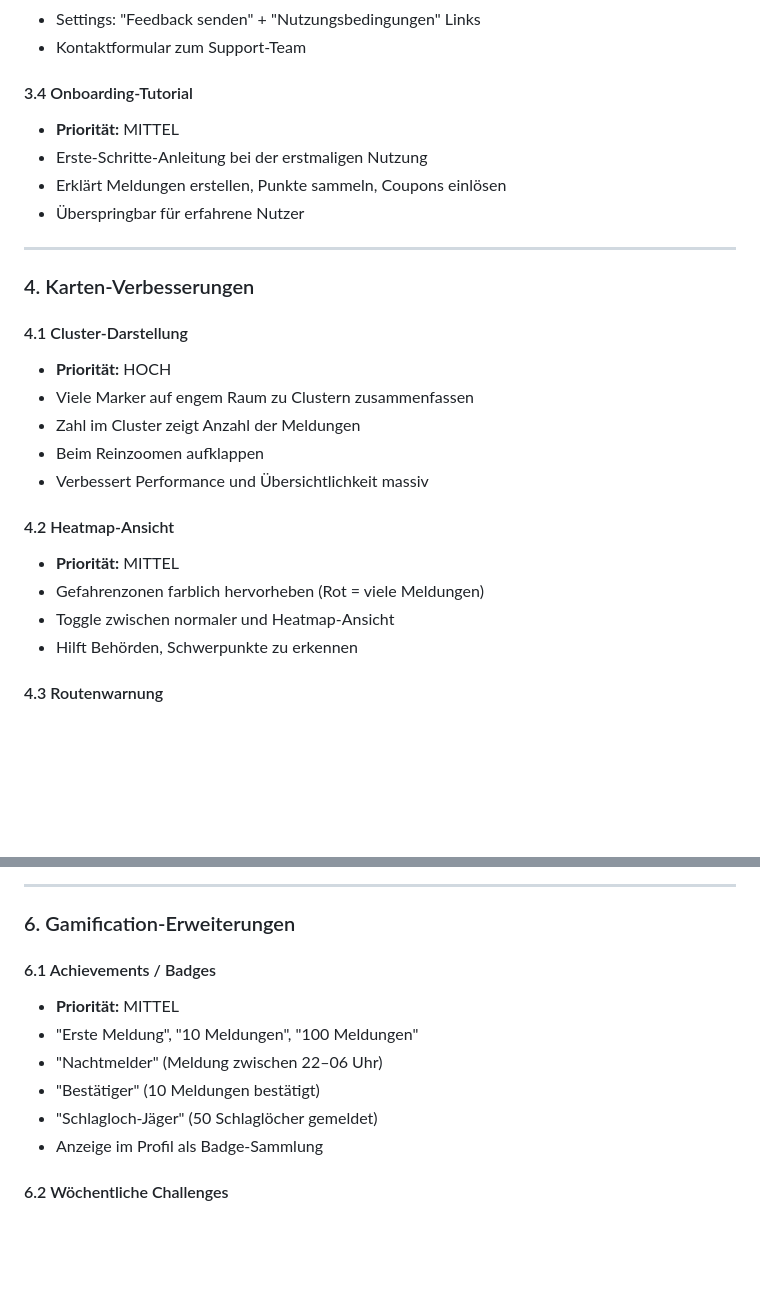
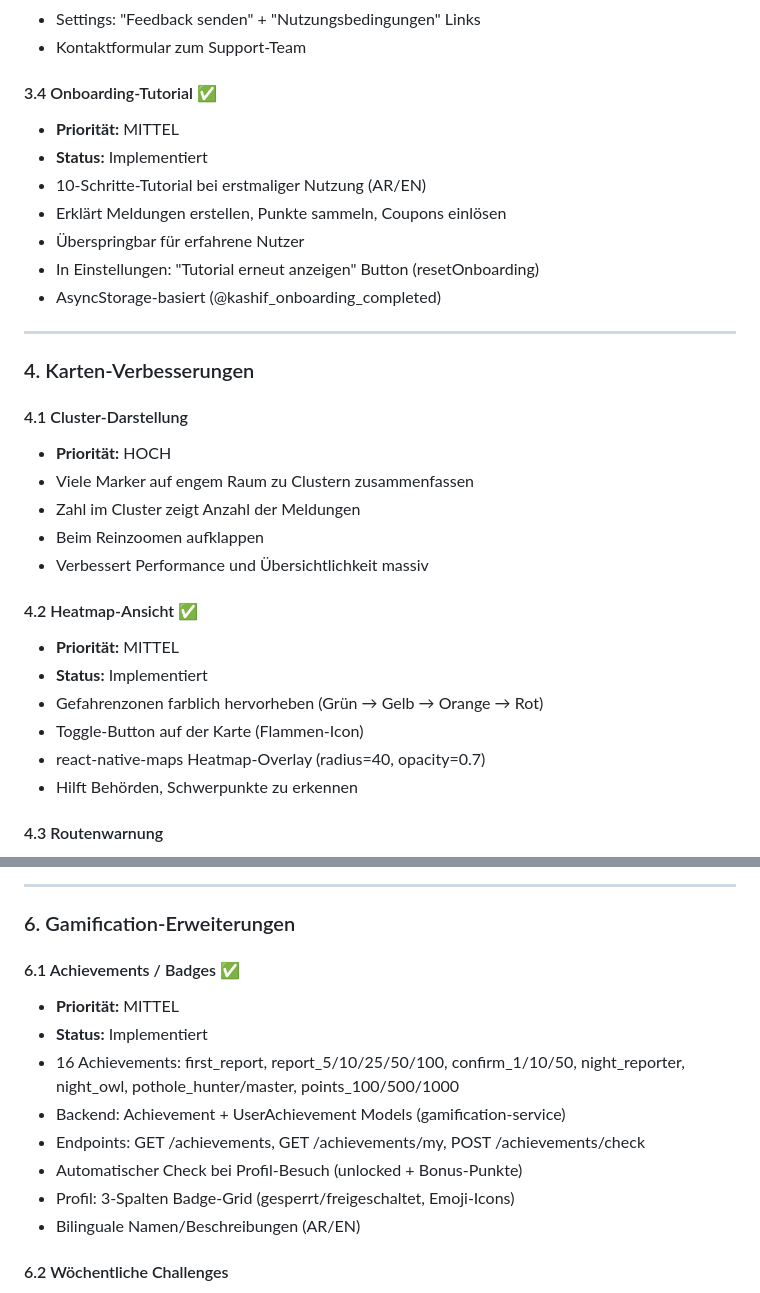
Before and after one commit to osamax2/Kashif, a Markdown page: Features.md, 2 parts joined by grey strips. Rendered like a GitHub page; blank space fills up the shorter version.

Commit message:
docs: mark Onboarding, Heatmap, Achievements as implemented (27/30)

```diff
--- a/Features.md
+++ b/Features.md
@@ -122,11 +122,14 @@
 - Settings: "Feedback senden" + "Nutzungsbedingungen" Links
 - Kontaktformular zum Support-Team
 
-#### 3.4 Onboarding-Tutorial
+#### 3.4 Onboarding-Tutorial ✅
 - **Priorität:** MITTEL
-- Erste-Schritte-Anleitung bei der erstmaligen Nutzung
+- **Status:** Implementiert
+- 10-Schritte-Tutorial bei erstmaliger Nutzung (AR/EN)
 - Erklärt Meldungen erstellen, Punkte sammeln, Coupons einlösen
 - Überspringbar für erfahrene Nutzer
+- In Einstellungen: "Tutorial erneut anzeigen" Button (resetOnboarding)
+- AsyncStorage-basiert (@kashif_onboarding_completed)
 
 ---
 
@@ -139,10 +142,12 @@
 - Beim Reinzoomen aufklappen
 - Verbessert Performance und Übersichtlichkeit massiv
 
-#### 4.2 Heatmap-Ansicht
+#### 4.2 Heatmap-Ansicht ✅
 - **Priorität:** MITTEL
-- Gefahrenzonen farblich hervorheben (Rot = viele Meldungen)
-- Toggle zwischen normaler und Heatmap-Ansicht
+- **Status:** Implementiert
+- Gefahrenzonen farblich hervorheben (Grün → Gelb → Orange → Rot)
+- Toggle-Button auf der Karte (Flammen-Icon)
+- react-native-maps Heatmap-Overlay (radius=40, opacity=0.7)
 - Hilft Behörden, Schwerpunkte zu erkennen
 
 #### 4.3 Routenwarnung
@@ -180,13 +185,15 @@
 
 ### 6. Gamification-Erweiterungen
 
-#### 6.1 Achievements / Badges
+#### 6.1 Achievements / Badges ✅
 - **Priorität:** MITTEL
-- "Erste Meldung", "10 Meldungen", "100 Meldungen"
-- "Nachtmelder" (Meldung zwischen 22–06 Uhr)
-- "Bestätiger" (10 Meldungen bestätigt)
-- "Schlagloch-Jäger" (50 Schlaglöcher gemeldet)
-- Anzeige im Profil als Badge-Sammlung
+- **Status:** Implementiert
+- 16 Achievements: first_report, report_5/10/25/50/100, confirm_1/10/50, night_reporter, night_owl, pothole_hunter/master, points_100/500/1000
+- Backend: Achievement + UserAchievement Models (gamification-service)
+- Endpoints: GET /achievements, GET /achievements/my, POST /achievements/check
+- Automatischer Check bei Profil-Besuch (unlocked + Bonus-Punkte)
+- Profil: 3-Spalten Badge-Grid (gesperrt/freigeschaltet, Emoji-Icons)
+- Bilinguale Namen/Beschreibungen (AR/EN)
 
 #### 6.2 Wöchentliche Challenges
 - **Priorität:** MITTEL
```
Also changed, not shown: other parts of Features.md (+3 -5 lines).
